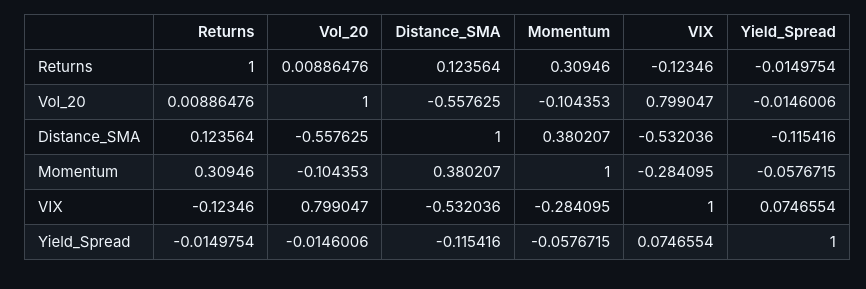
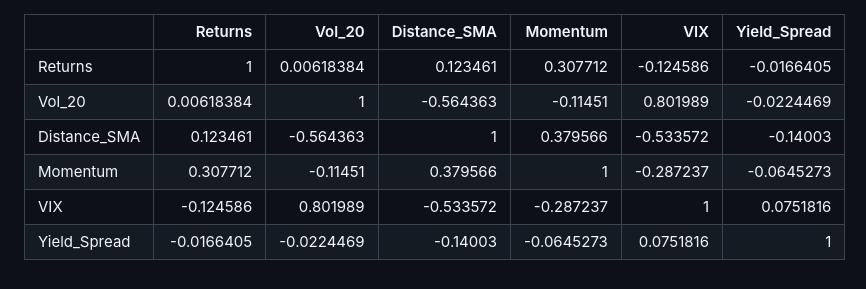
Before and after one commit to Torim98/regime-switching-daa-paper, a Markdown page: assets/feature_correlation_table.md, the part around the change. GitHub-like rendering.

```diff
--- a/assets/feature_correlation_table.md
+++ b/assets/feature_correlation_table.md
@@ -1,8 +1,8 @@
 |              |     Returns |      Vol_20 |   Distance_SMA |   Momentum |        VIX |   Yield_Spread |
 |:-------------|------------:|------------:|---------------:|-----------:|-----------:|---------------:|
-| Returns      |  1          |  0.00886476 |       0.123564 |  0.30946   | -0.12346   |     -0.0149754 |
-| Vol_20       |  0.00886476 |  1          |      -0.557625 | -0.104353  |  0.799047  |     -0.0146006 |
-| Distance_SMA |  0.123564   | -0.557625   |       1        |  0.380207  | -0.532036  |     -0.115416  |
-| Momentum     |  0.30946    | -0.104353   |       0.380207 |  1         | -0.284095  |     -0.0576715 |
-| VIX          | -0.12346    |  0.799047   |      -0.532036 | -0.284095  |  1         |      0.0746554 |
-| Yield_Spread | -0.0149754  | -0.0146006  |      -0.115416 | -0.0576715 |  0.0746554 |      1         |
+| Returns      |  1          |  0.00618384 |       0.123461 |  0.307712  | -0.124586  |     -0.0166405 |
+| Vol_20       |  0.00618384 |  1          |      -0.564363 | -0.11451   |  0.801989  |     -0.0224469 |
+| Distance_SMA |  0.123461   | -0.564363   |       1        |  0.379566  | -0.533572  |     -0.14003   |
+| Momentum     |  0.307712   | -0.11451    |       0.379566 |  1         | -0.287237  |     -0.0645273 |
+| VIX          | -0.124586   |  0.801989   |      -0.533572 | -0.287237  |  1         |      0.0751816 |
+| Yield_Spread | -0.0166405  | -0.0224469  |      -0.14003  | -0.0645273 |  0.0751816 |      1         |
```
Also changed, not shown: assets/eda_adf_tests.md (+6 -6 lines), assets/eda_descriptive_stats.md (+6 -6 lines), assets/capital_curve.png, assets/eda_historical_drawdowns.png, assets/eda_volatility_clusters.png, assets/feature_correlation_matrix.png, 3 other files.
